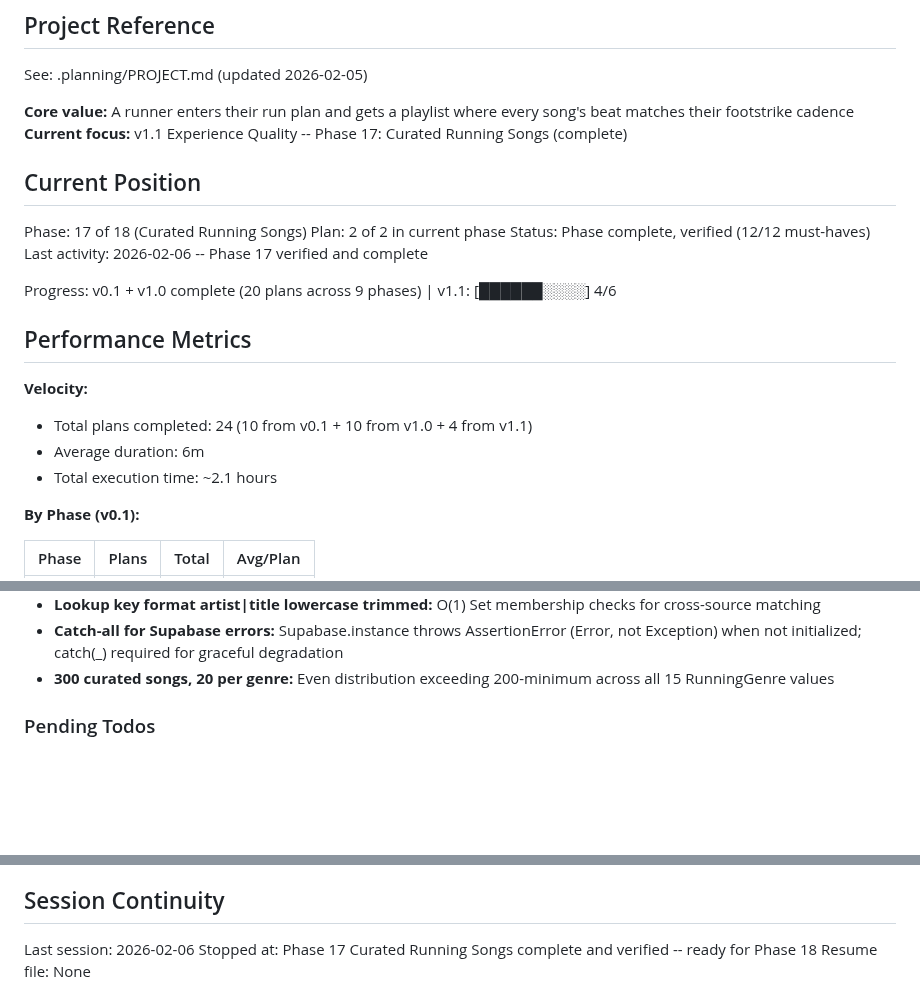
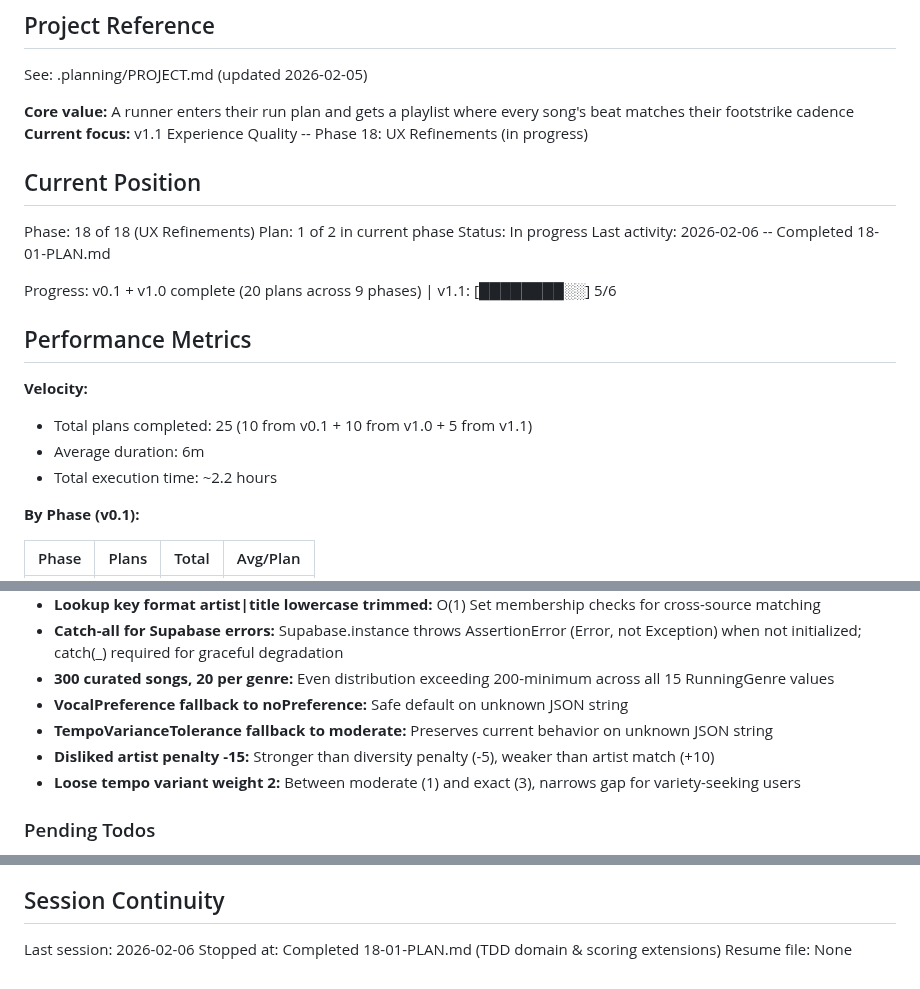
Before and after one commit to Looney-tic/running-playlist-ai, a Markdown page: .planning/STATE.md, 3 parts joined by grey strips. GitHub-like rendering; blank space fills up the shorter version.

Commit message:
docs(18-01): complete TDD domain & scoring extensions plan
Tasks completed: 2/2
- Task 1: Extend TasteProfile with VocalPreference, TempoVarianceTolerance, dislikedArtists
- Task 2: Disliked artist penalty, tempo-variance BPM scoring, nudgeCadence

SUMMARY: .planning/phases/18-ux-refinements/18-01-SUMMARY.md

Co-Authored-By: Claude Opus 4.6 <noreply@anthropic.com>

```diff
--- a/.planning/STATE.md
+++ b/.planning/STATE.md
@@ -5,23 +5,23 @@
 See: .planning/PROJECT.md (updated 2026-02-05)
 
 **Core value:** A runner enters their run plan and gets a playlist where every song's beat matches their footstrike cadence
-**Current focus:** v1.1 Experience Quality -- Phase 17: Curated Running Songs (complete)
+**Current focus:** v1.1 Experience Quality -- Phase 18: UX Refinements (in progress)
 
 ## Current Position
 
-Phase: 17 of 18 (Curated Running Songs)
-Plan: 2 of 2 in current phase
-Status: Phase complete, verified (12/12 must-haves)
-Last activity: 2026-02-06 -- Phase 17 verified and complete
+Phase: 18 of 18 (UX Refinements)
+Plan: 1 of 2 in current phase
+Status: In progress
+Last activity: 2026-02-06 -- Completed 18-01-PLAN.md
 
-Progress: v0.1 + v1.0 complete (20 plans across 9 phases) | v1.1: [██████░░░░] 4/6
+Progress: v0.1 + v1.0 complete (20 plans across 9 phases) | v1.1: [████████░░] 5/6
 
 ## Performance Metrics
 
 **Velocity:**
-- Total plans completed: 24 (10 from v0.1 + 10 from v1.0 + 4 from v1.1)
+- Total plans completed: 25 (10 from v0.1 + 10 from v1.0 + 5 from v1.1)
 - Average duration: 6m
-- Total execution time: ~2.1 hours
+- Total execution time: ~2.2 hours
 
 **By Phase (v0.1):**
 
@@ -66,6 +67,10 @@ Full decision log in PROJECT.md Key Decisions table.
 - **Lookup key format artist|title lowercase trimmed:** O(1) Set membership checks for cross-source matching
 - **Catch-all for Supabase errors:** Supabase.instance throws AssertionError (Error, not Exception) when not initialized; catch(_) required for graceful degradation
 - **300 curated songs, 20 per genre:** Even distribution exceeding 200-minimum across all 15 RunningGenre values
+- **VocalPreference fallback to noPreference:** Safe default on unknown JSON string
+- **TempoVarianceTolerance fallback to moderate:** Preserves current behavior on unknown JSON string
+- **Disliked artist penalty -15:** Stronger than diversity penalty (-5), weaker than artist match (+10)
+- **Loose tempo variant weight 2:** Between moderate (1) and exact (3), narrows gap for variety-seeking users
 
 ### Pending Todos
 
@@ -88,5 +93,5 @@ Full decision log in PROJECT.md Key Decisions table.
 ## Session Continuity
 
 Last session: 2026-02-06
-Stopped at: Phase 17 Curated Running Songs complete and verified -- ready for Phase 18
+Stopped at: Completed 18-01-PLAN.md (TDD domain & scoring extensions)
 Resume file: None
```
Also changed, not shown: other parts of .planning/STATE.md (+1 -0 lines), 1 other file.
